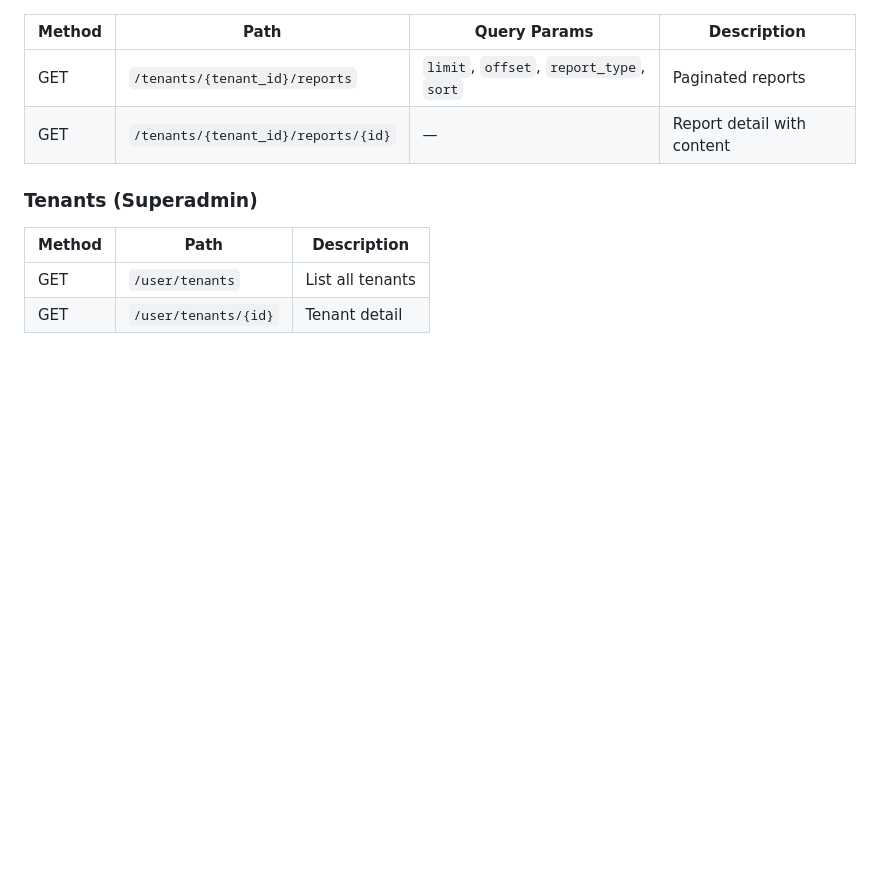
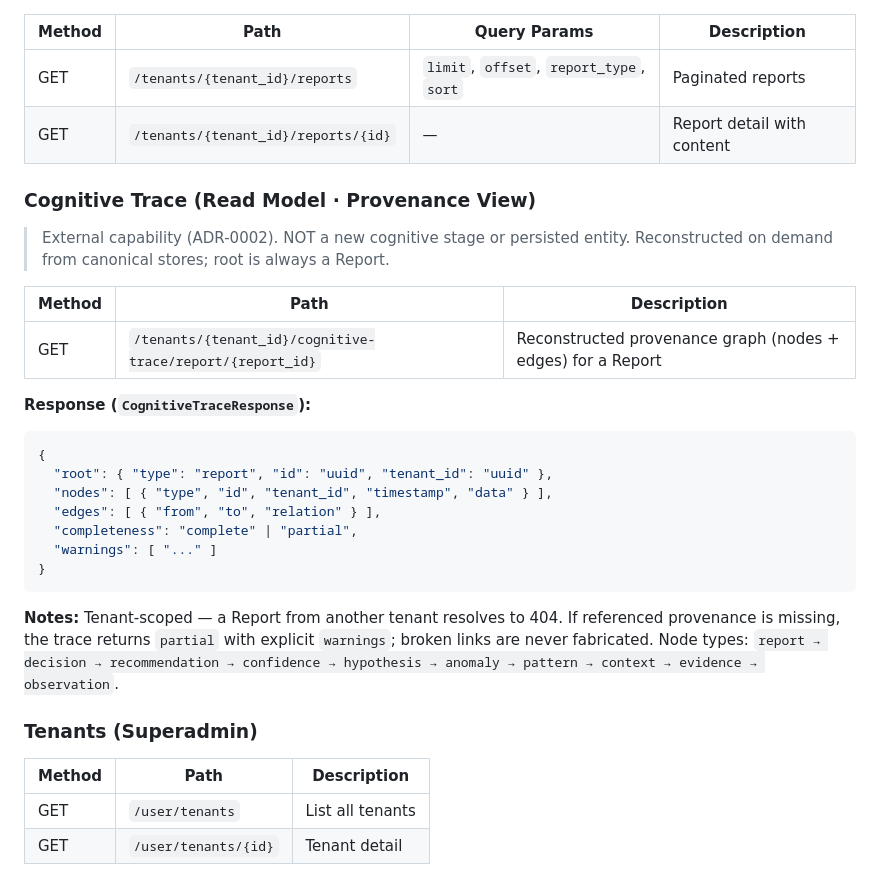
Before and after one commit to danielcba/company-os-monitor, a Markdown page: docs/frontend/frontend-backend-contract.md, the part around the change. Rendered like a GitHub page; blank space fills up the shorter version.

Commit message:
docs(frontend): document cognitive-trace read-model endpoint

````diff
--- a/docs/frontend/frontend-backend-contract.md
+++ b/docs/frontend/frontend-backend-contract.md
@@ -173,6 +173,33 @@ All endpoints require `Authorization: Bearer <access_token>` and are scoped by `
 | GET | `/tenants/{tenant_id}/reports` | `limit`, `offset`, `report_type`, `sort` | Paginated reports |
 | GET | `/tenants/{tenant_id}/reports/{id}` | — | Report detail with content |
 
+### Cognitive Trace (Read Model · Provenance View)
+
+> External capability (ADR-0002). NOT a new cognitive stage or persisted entity.
+> Reconstructed on demand from canonical stores; root is always a Report.
+
+| Method | Path | Description |
+|---|---|---|
+| GET | `/tenants/{tenant_id}/cognitive-trace/report/{report_id}` | Reconstructed provenance graph (nodes + edges) for a Report |
+
+**Response (`CognitiveTraceResponse`):**
+
+```json
+{
+  "root": { "type": "report", "id": "uuid", "tenant_id": "uuid" },
+  "nodes": [ { "type", "id", "tenant_id", "timestamp", "data" } ],
+  "edges": [ { "from", "to", "relation" } ],
+  "completeness": "complete" | "partial",
+  "warnings": [ "..." ]
+}
+```
+
+**Notes:** Tenant-scoped — a Report from another tenant resolves to 404. If
+referenced provenance is missing, the trace returns `partial` with explicit
+`warnings`; broken links are never fabricated. Node types:
+`report → decision → recommendation → confidence → hypothesis → anomaly →
+pattern → context → evidence → observation`.
+
 ### Tenants (Superadmin)
 
 | Method | Path | Description |
````
